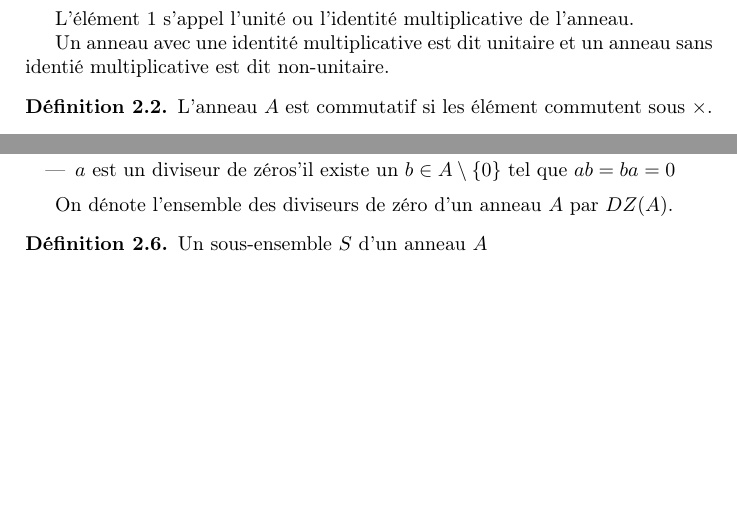
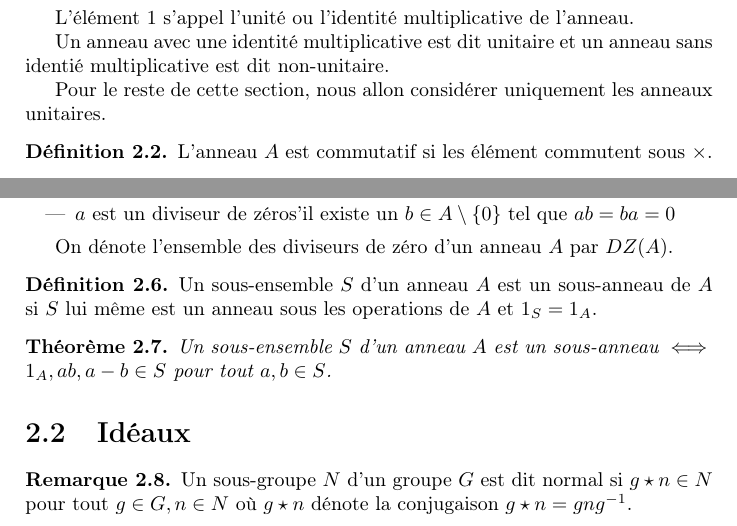
Before and after one commit to Louis-Victor/principes-math-matique-de-premier-cycle, a LaTeX book (principes-mathematique-de-premier-cycle.tex): two parts of page 10 of 10, joined at a grey line, cut so that both start at the same text, the shorter picture padded with empty space. Compiled offline with pdfLaTeX.

Commit message:
corrected README, new \section: Ideals

```diff
--- a/principes-mathematique-de-premier-cycle.tex
+++ b/principes-mathematique-de-premier-cycle.tex
@@ -79,6 +79,8 @@ Un anneau $A$ est un ensemble muni de deux opérations binaires: l'addition $+$
 L'élément $1$ s'appel l'unité ou l'identité multiplicative de l'anneau.
 
 Un anneau avec une identité multiplicative est dit unitaire et un anneau sans identié multiplicative est dit non-unitaire.
+
+Pour le reste de cette section, nous allon considérer uniquement les anneaux unitaires.
 \end{defn}
 
 \begin{defn}
@@ -125,7 +127,17 @@ On dénote l'ensemble des diviseurs de zéro d'un anneau $A$ par $DZ(A)$.
 \end{defn}
 
 \begin{defn}
-Un sous-ensemble  $S$ d'un anneau $A$
+Un sous-ensemble  $S$ d'un anneau $A$ est un sous-anneau de $A$ si $S$ lui même est un anneau sous les operations de $A$ et $1_S=1_A$.
 \end{defn}
 
+\begin{thm}
+Un sous-ensemble $S$ d'un anneau $A$ est un sous-anneau $\iff$ $1_A,ab, a-b\in S$ pour tout $a,b\in S$.
+\end{thm}
+
+\section{Idéaux}
+\label{sec:ideal}
+\begin{rmrk}
+Un sous-groupe $N$ d'un groupe $G$ est dit normal si $g\star n\in N$ pour tout $g\in G,n\in N$ où $g\star n$ dénote la  conjugaison $g\star n=gng^{-1}$.
+\end{rmrk}
+
 \end{document}
```
Also changed, not shown: README.md.
